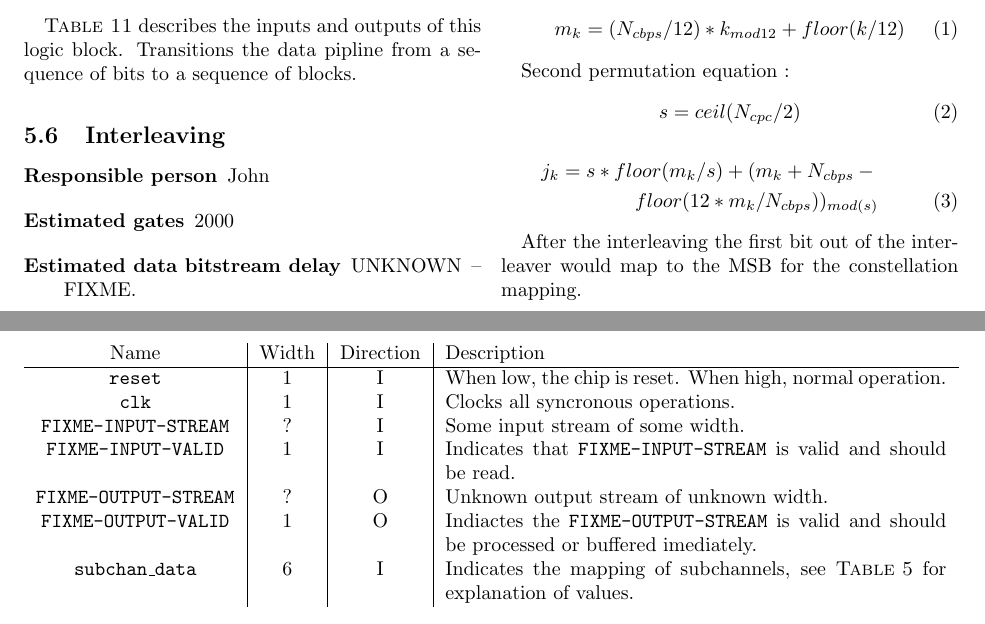
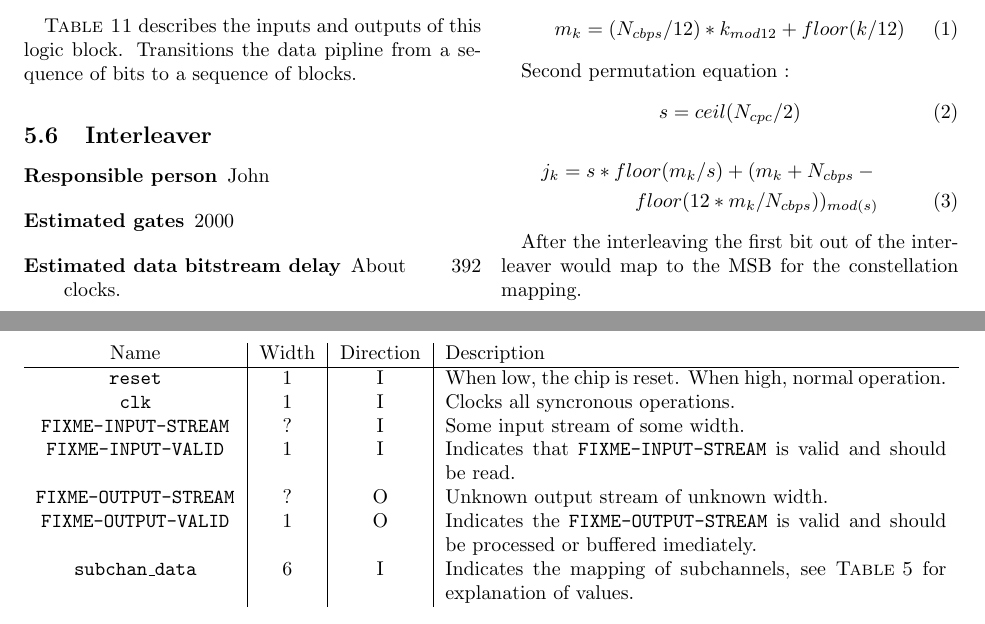
Before and after one commit to codyps/wimax_ofdm, a LaTeX document (doc.tex): two parts of pages 4 and 9 of 11, joined at a grey line, cut so that both start at the same text. Compiled offline with LaTeX, dvips and Ghostscript.

Commit message:
manual application of john's changes.

```diff
--- a/doc.tex
+++ b/doc.tex
@@ -517,12 +517,12 @@ blocks.
 
 %% INTERLEAVER
 
-\subsection{Interleaving}
-\label{sec:interleaving}
+\subsection{Interleaver}
+\label{sec:interleaver}
 \begin{description}
 	\item[Responsible person] John
 	\item[Estimated gates] 2000
-	\item[Estimated data bitstream delay] UNKNOWN -- FIXME.
+	\item[Estimated data bitstream delay] About 392 clocks.
 \end{description}
 
 \begin{table*} \begin{tabularx}{\linewidth}{c|c|c|X}
@@ -645,7 +645,7 @@ MSB for the constellation mapping.
 	\wire{FIXME-OUTPUT-STREAM} & ? & O & Unknown output stream of unknown
 	width. \\
 
-	\wire{FIXME-OUTPUT-VALID} & 1 & O & Indiactes the
+	\wire{FIXME-OUTPUT-VALID} & 1 & O & Indicates the
 	\wire{FIXME-OUTPUT-STREAM} is valid and should be processed or
 	buffered imediately. \\
 
```
Also changed, not shown: doc.tex (4 more changed lines).
